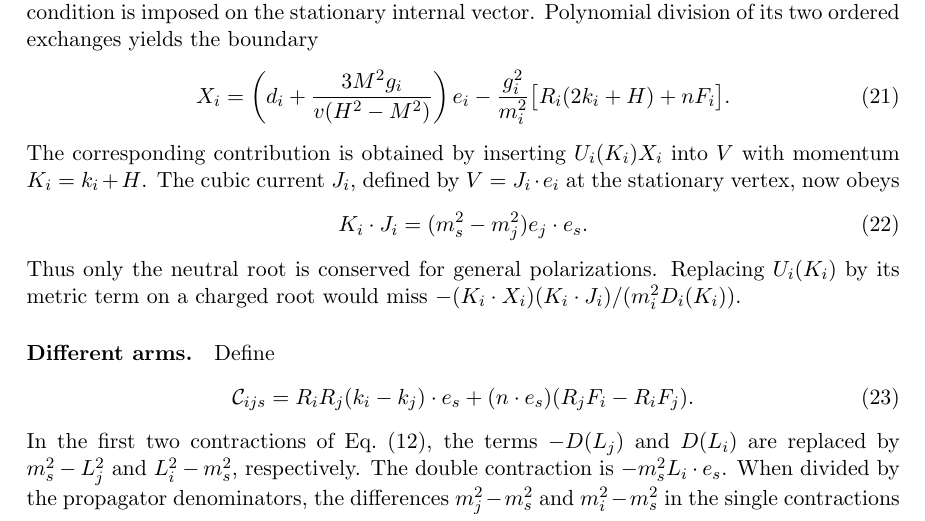
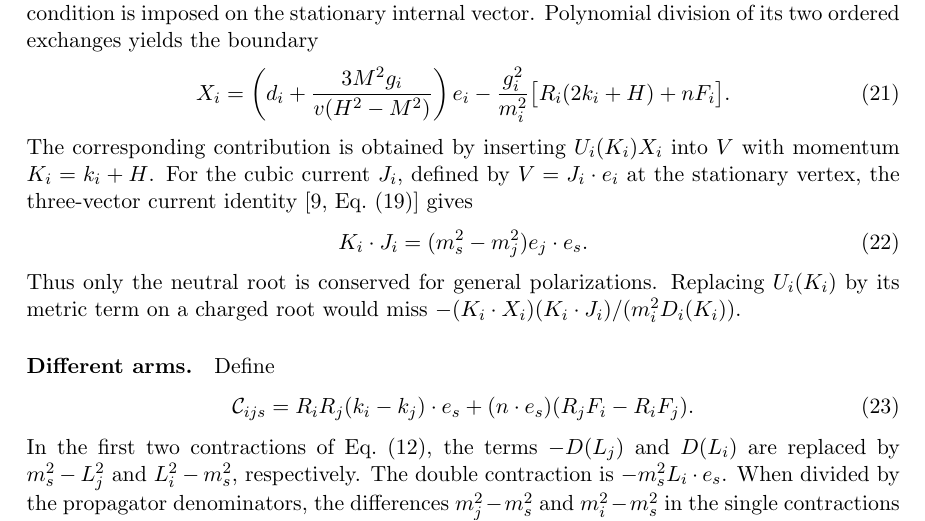
Before and after one commit to lm846802297-bit/off-shell-vector-polarization, a LaTeX paper (manuscript/five-point-boundary/Five_Point_Boundary_Manuscript_Reviewed.tex): part of page 6 of 9, cut so that both start at the same text. Compiled offline with pdfLaTeX.

Commit message:
Cite the three-vector current identity at the stationary root

```diff
--- a/manuscript/five-point-boundary/Five_Point_Boundary_Manuscript_Reviewed.tex
+++ b/manuscript/five-point-boundary/Five_Point_Boundary_Manuscript_Reviewed.tex
@@ -433,8 +433,9 @@ Polynomial division of its two ordered exchanges yields the boundary
 \end{equation}
 The corresponding contribution is obtained by inserting
 \(U_i(K_i)X_i\) into \(V\) with momentum \(K_i=k_i+H\).
-The cubic current \(J_i\), defined by \(V=J_i\cdot e_i\) at the
-stationary vertex, now obeys
+For the cubic current \(J_i\), defined by \(V=J_i\cdot e_i\) at the
+stationary vertex, the three-vector current identity
+\cite[Eq.~(19)]{Ke} gives
 \begin{equation}
  K_i\cdot J_i=(m_s^2-m_j^2)e_j\cdot e_s.
  \label{eq:ew-root}
```
